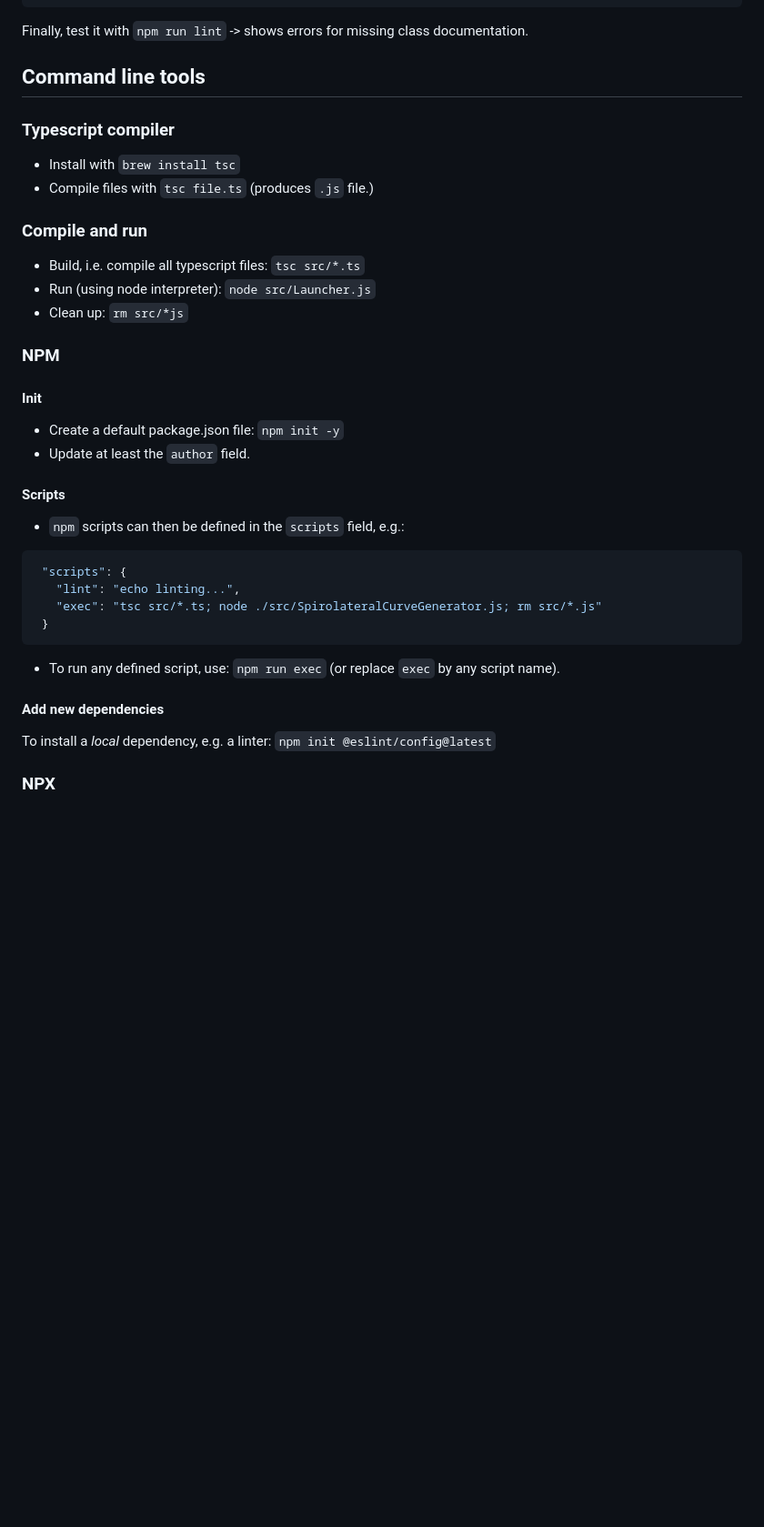
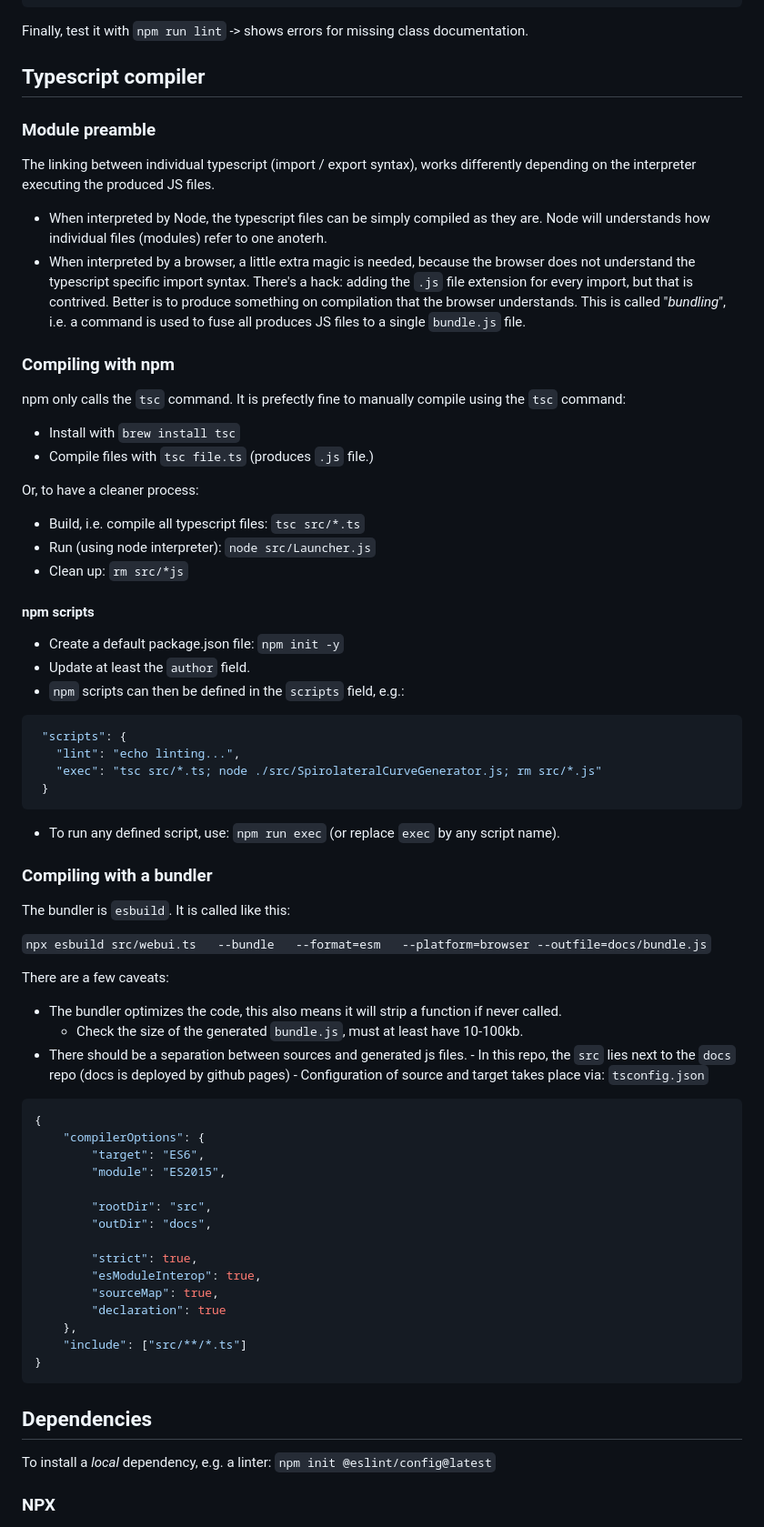
Before and after one commit to m5c/SpirolateralCurves, a Markdown page: environment.md, the part around one of its changes. Shown at 91% size. Rendered like a GitHub page; blank space fills up the shorter version.

Commit message:
added browser build mention

````diff
--- a/environment.md
+++ b/environment.md
@@ -68,28 +68,32 @@ Edit `eslint.config.mts`, add two things:
 
 Finally, test it with `npm run lint` -> shows errors for missing class documentation.
 
-## Command line tools
+## Typescript compiler
 
-### Typescript compiler
+### Module preamble
+
+The linking between individual typescript (import / export syntax), works differently depending on the interpreter executing the produced JS files.
+
+-   When interpreted by Node, the typescript files can be simply compiled as they are. Node will understands how individual files (modules) refer to one anoterh.
+-   When interpreted by a browser, a little extra magic is needed, because the browser does not understand the typescript specific import syntax. There's a hack: adding the `.js` file extension for every import, but that is contrived. Better is to produce something on compilation that the browser understands. This is called "_bundling_", i.e. a command is used to fuse all produces JS files to a single `bundle.js` file.
+
+### Compiling with npm
+
+npm only calls the `tsc` command. It is prefectly fine to manually compile using the `tsc` command:
 
 -   Install with `brew install tsc`
 -   Compile files with `tsc file.ts` (produces `.js` file.)
 
-### Compile and run
+Or, to have a cleaner process:
 
 -   Build, i.e. compile all typescript files: `tsc src/*.ts`
 -   Run (using node interpreter): `node src/Launcher.js`
 -   Clean up: `rm src/*js`
 
-### NPM
-
-#### Init
+#### npm scripts
 
 -   Create a default package.json file: `npm init -y`
 -   Update at least the `author` field.
-
-#### Scripts
-
 -   `npm` scripts can then be defined in the `scripts` field, e.g.:
 
 ```json
@@ -101,7 +105,37 @@ Finally, test it with `npm run lint` -> shows errors for missing class documenta
 
 -   To run any defined script, use: `npm run exec` (or replace `exec` by any script name).
 
-#### Add new dependencies
+### Compiling with a bundler
+
+The bundler is `esbuild`. It is called like this:
+
+`npx esbuild src/webui.ts   --bundle   --format=esm   --platform=browser --outfile=docs/bundle.js`
+
+There are a few caveats:
+
+-   The bundler optimizes the code, this also means it will strip a function if never called.
+    -   Check the size of the generated `bundle.js`, must at least have 10-100kb.
+-   There should be a separation between sources and generated js files. - In this repo, the `src` lies next to the `docs` repo (docs is deployed by github pages) - Configuration of source and target takes place via: `tsconfig.json`
+
+```json
+{
+    "compilerOptions": {
+        "target": "ES6",
+        "module": "ES2015",
+
+        "rootDir": "src",
+        "outDir": "docs",
+
+        "strict": true,
+        "esModuleInterop": true,
+        "sourceMap": true,
+        "declaration": true
+    },
+    "include": ["src/**/*.ts"]
+}
+```
+
+## Dependencies
 
 To install a _local_ dependency, e.g. a linter: `npm init @eslint/config@latest`
 
````
Also changed, not shown: other parts of environment.md (+12 -0 lines).
